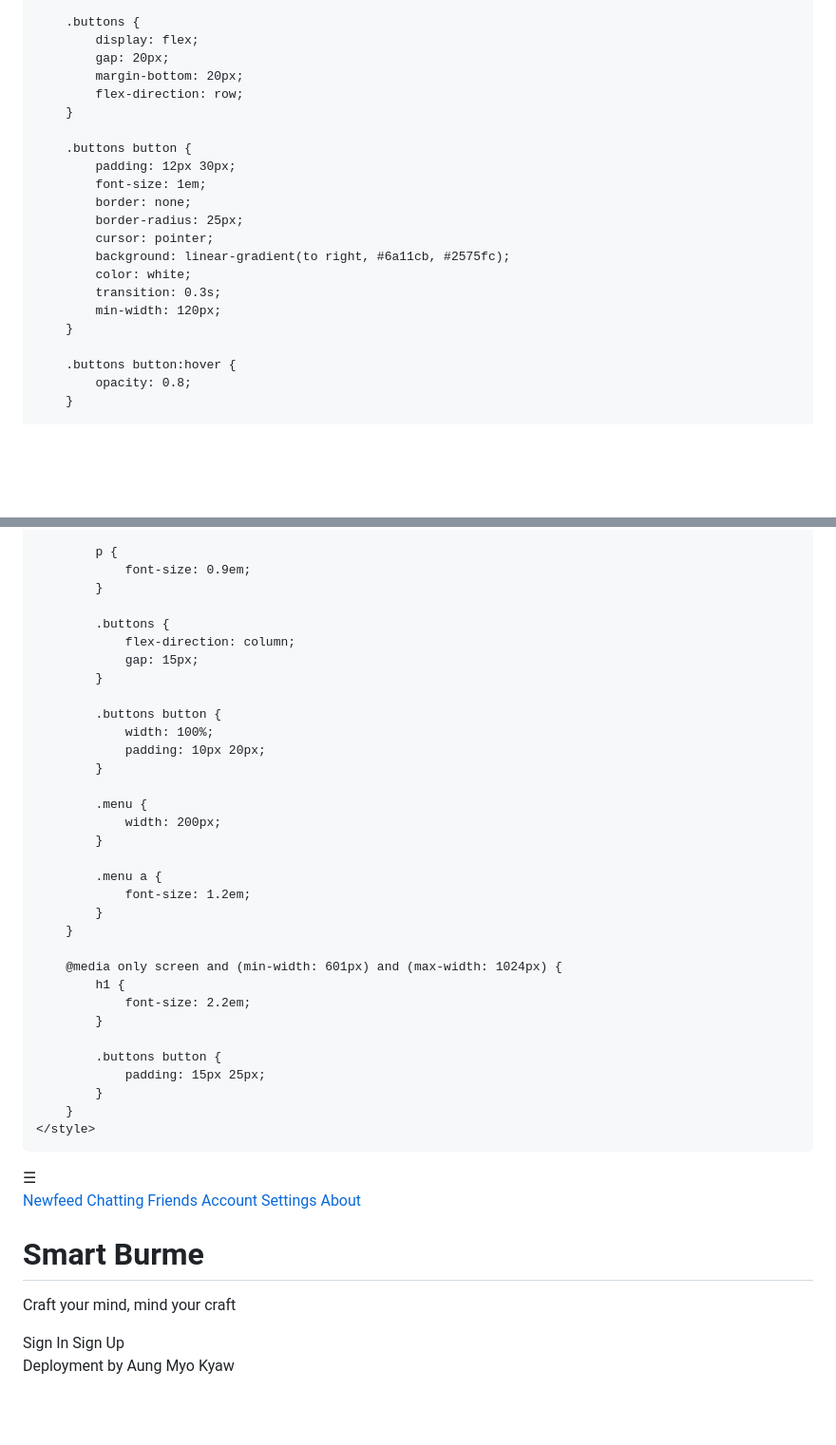
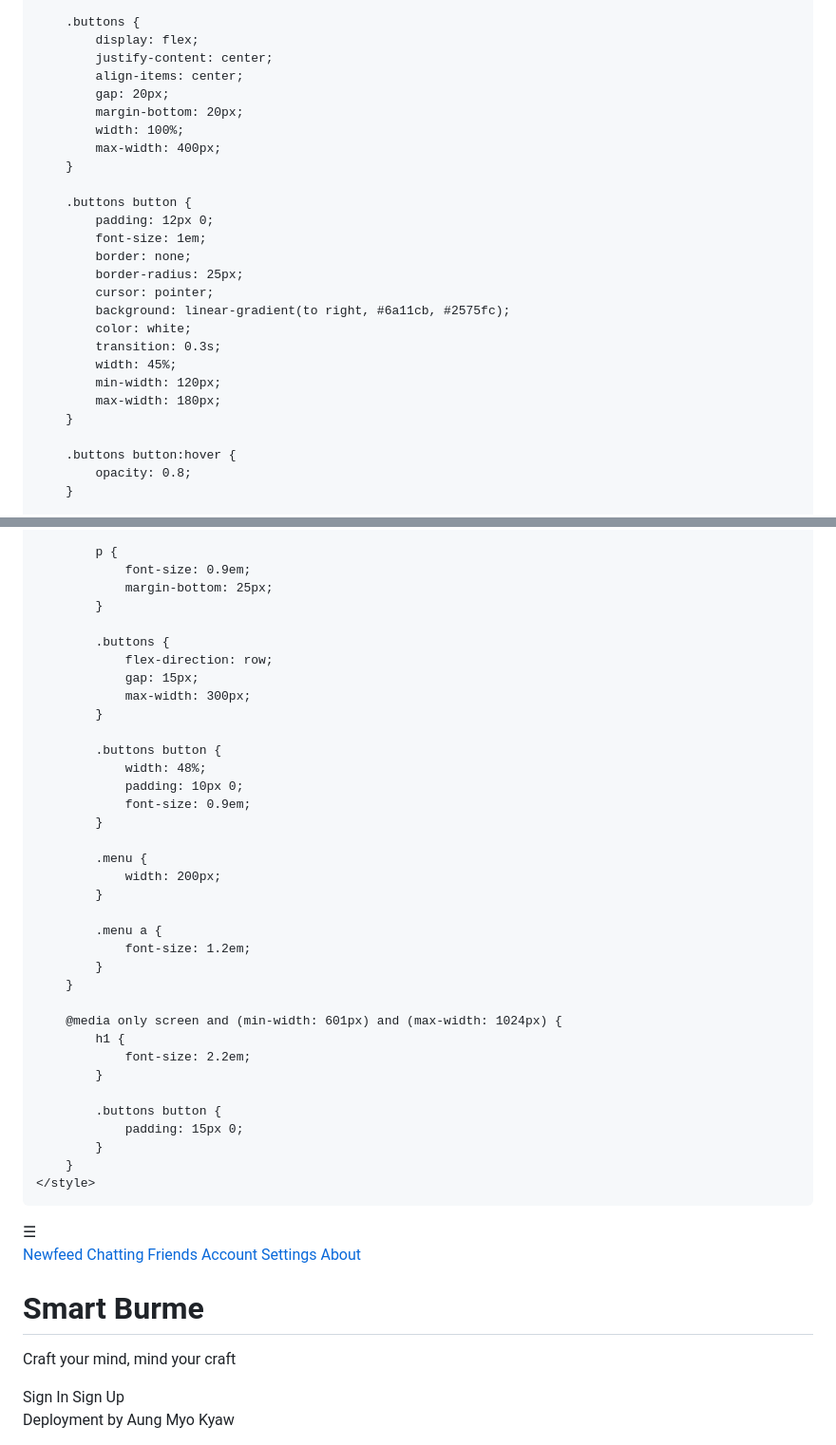
Before and after one commit to Smartburme/Burme.io, a Markdown page: README.md, 2 parts joined by grey strips. Shown: that part at 95% size. GitHub-like rendering; blank space fills up the shorter version.

Commit message:
Update README.md
Signed-off-by: Smartburme <athuyrain@gmail.com>

```diff
--- a/README.md
+++ b/README.md
@@ -52,13 +52,16 @@
 
         .buttons {
             display: flex;
+            justify-content: center;
+            align-items: center;
             gap: 20px;
             margin-bottom: 20px;
-            flex-direction: row;
+            width: 100%;
+            max-width: 400px;
         }
 
         .buttons button {
-            padding: 12px 30px;
+            padding: 12px 0;
             font-size: 1em;
             border: none;
             border-radius: 25px;
@@ -66,7 +69,9 @@
             background: linear-gradient(to right, #6a11cb, #2575fc);
             color: white;
             transition: 0.3s;
+            width: 45%;
             min-width: 120px;
+            max-width: 180px;
         }
 
         .buttons button:hover {
@@ -135,16 +140,19 @@
 
             p {
                 font-size: 0.9em;
+                margin-bottom: 25px;
             }
 
             .buttons {
-                flex-direction: column;
+                flex-direction: row;
                 gap: 15px;
+                max-width: 300px;
             }
 
             .buttons button {
-                width: 100%;
-                padding: 10px 20px;
+                width: 48%;
+                padding: 10px 0;
+                font-size: 0.9em;
             }
 
             .menu {
@@ -162,7 +170,7 @@
             }
 
             .buttons button {
-                padding: 15px 25px;
+                padding: 15px 0;
             }
         }
     </style>
@@ -214,4 +222,4 @@
 </script>
 
 </body>
-</html
+</html>
```
